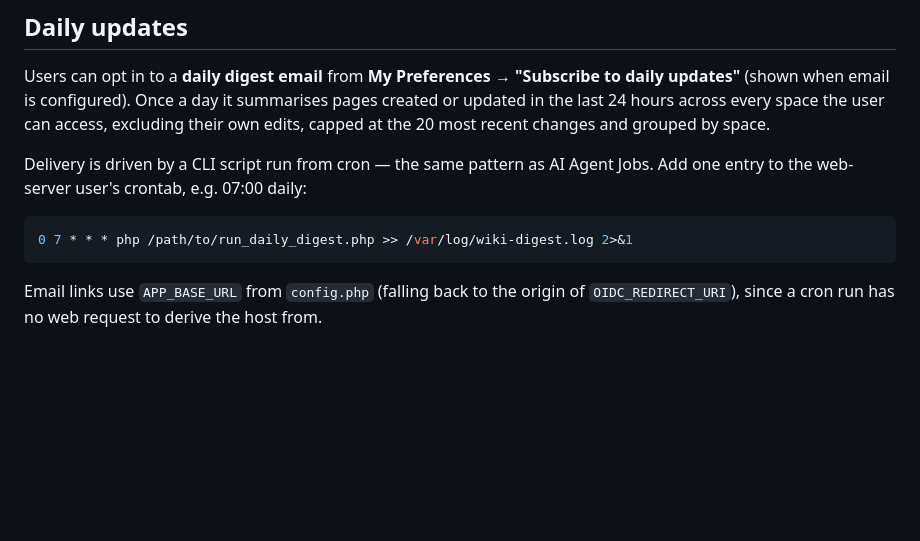
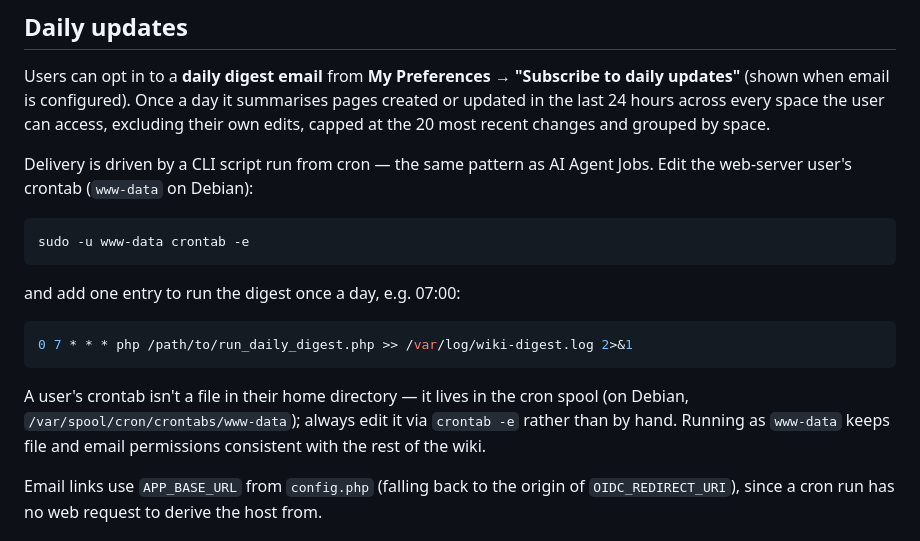
Before and after one commit to madsrg/astucia-wiki, a Markdown page: README.md, the part around the change. GitHub-like rendering; blank space fills up the shorter version.

Commit message:
README: show `sudo -u www-data crontab -e` for daily-digest setup
Mirror the promo-site clarification — install the cron entry as the
web-server user, and note the crontab lives in the cron spool, not the
home directory.

Co-Authored-By: Claude Opus 4.8 (1M context) <noreply@anthropic.com>

````diff
--- a/README.md
+++ b/README.md
@@ -156,11 +156,19 @@ The UI is available in **English, Danish, Swedish, Spanish, French, and German**
 
 Users can opt in to a **daily digest email** from **My Preferences → "Subscribe to daily updates"** (shown when email is configured). Once a day it summarises pages created or updated in the last 24 hours across every space the user can access, excluding their own edits, capped at the 20 most recent changes and grouped by space.
 
-Delivery is driven by a CLI script run from cron — the same pattern as AI Agent Jobs. Add one entry to the web-server user's crontab, e.g. 07:00 daily:
+Delivery is driven by a CLI script run from cron — the same pattern as AI Agent Jobs. Edit the web-server user's crontab (`www-data` on Debian):
+
+```bash
+sudo -u www-data crontab -e
+```
+
+and add one entry to run the digest once a day, e.g. 07:00:
 
 ```bash
 0 7 * * * php /path/to/run_daily_digest.php >> /var/log/wiki-digest.log 2>&1
 ```
+
+A user's crontab isn't a file in their home directory — it lives in the cron spool (on Debian, `/var/spool/cron/crontabs/www-data`); always edit it via `crontab -e` rather than by hand. Running as `www-data` keeps file and email permissions consistent with the rest of the wiki.
 
 Email links use `APP_BASE_URL` from `config.php` (falling back to the origin of `OIDC_REDIRECT_URI`), since a cron run has no web request to derive the host from.
 
````
